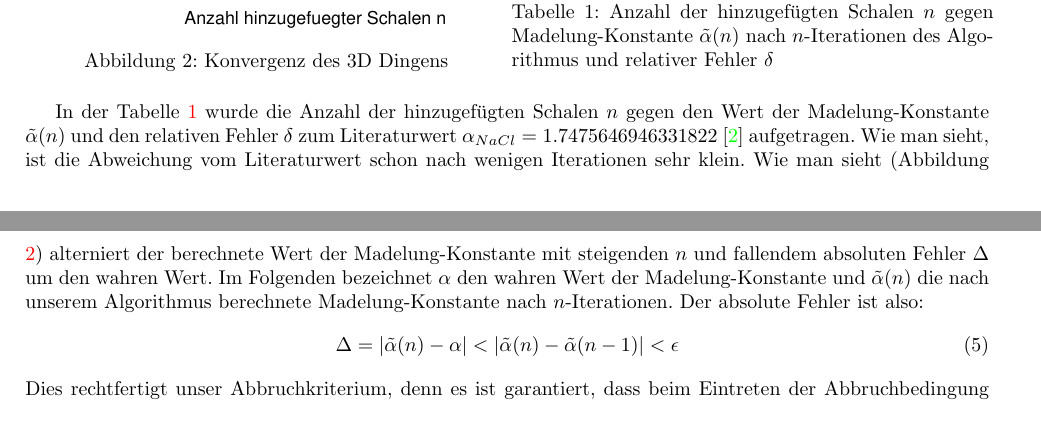
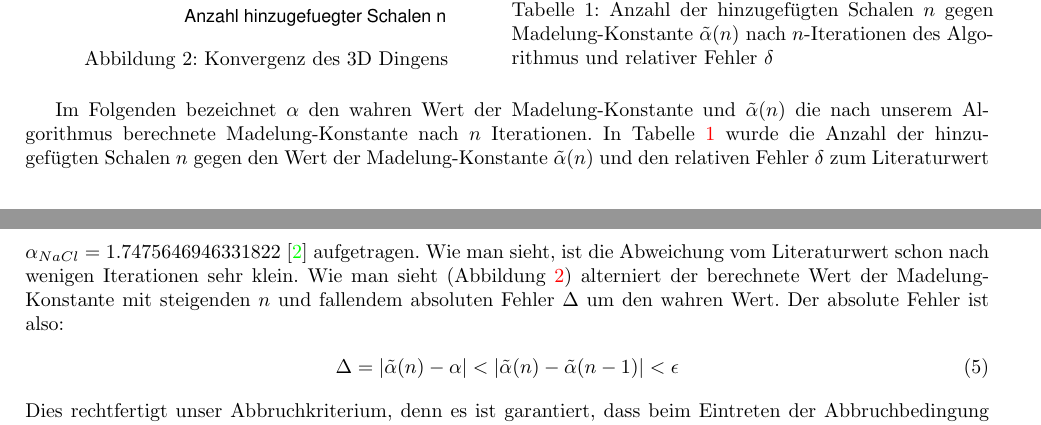
Before and after one commit to chrisdeutsch/numerik, a LaTeX document (Madelungkonstante/paper.tex): two parts of pages 2 and 3 of 3, joined at a grey line, cut so that both start at the same text. Compiled offline with pdfLaTeX.

Commit message:
geschoben

```diff
--- a/Madelungkonstante/paper.tex
+++ b/Madelungkonstante/paper.tex
@@ -148,16 +148,17 @@ erklärt.
 \end{minipage}
 \end{figure}
 
-In der Tabelle \ref{tab:konvergenz3d} wurde die Anzahl der hinzugefügten Schalen $n$
+Im Folgenden bezeichnet $\alpha$ den wahren Wert der Madelung-Konstante
+und $\tilde{\alpha}(n)$ die nach unserem Algorithmus berechnete Madelung-Konstante
+nach $n$ Iterationen.
+In Tabelle \ref{tab:konvergenz3d} wurde die Anzahl der hinzugefügten Schalen $n$
 gegen den Wert der Madelung-Konstante $\tilde{\alpha}(n)$ und den relativen Fehler $\delta$ zum
 Literaturwert $\alpha_{NaCl} = 1.7475646946331822$ \cite{Sakamoto} aufgetragen.
 Wie man sieht, ist die Abweichung vom Literaturwert schon nach wenigen Iterationen
 sehr klein.
 Wie man sieht (Abbildung \ref{plotkonvergenz3d}) alterniert der berechnete Wert
 der Madelung-Konstante mit steigenden $n$ und fallendem absoluten Fehler $\Delta$ um
-den wahren Wert. Im Folgenden bezeichnet $\alpha$ den wahren Wert der Madelung-Konstante
-und $\tilde{\alpha}(n)$ die nach unserem Algorithmus berechnete Madelung-Konstante
-nach $n$-Iterationen. Der absolute Fehler ist also:
+den wahren Wert.  Der absolute Fehler ist also:
 \begin{align}
 	\Delta = | \tilde{\alpha}(n) - \alpha | < | \tilde{\alpha}(n) - \tilde{\alpha}(n-1)| < \epsilon
 \end{align}
```
